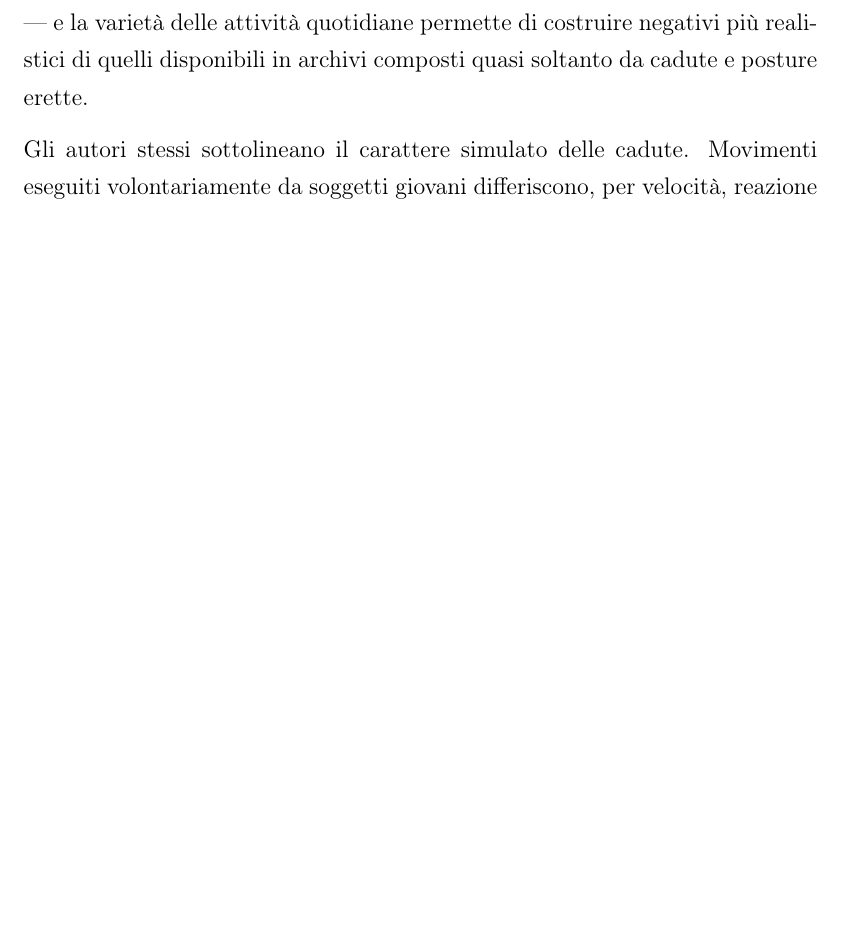
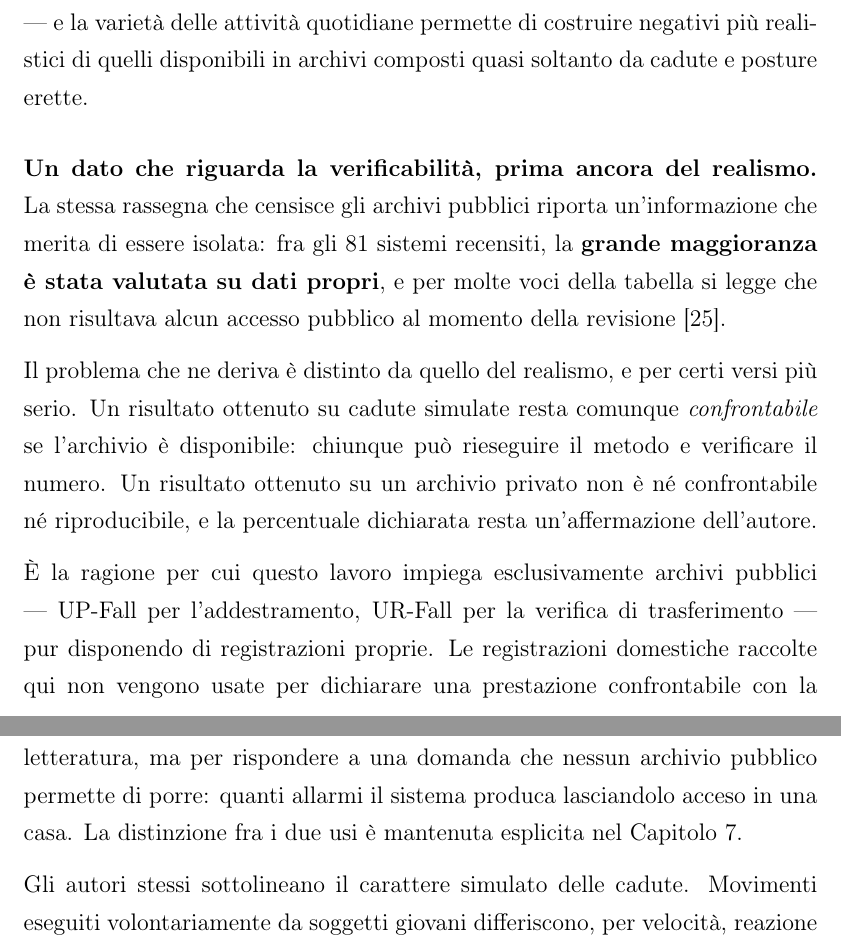
Before and after one commit to caterina2000/DIP_Project_1, a LaTeX document (tesi/tesi.tex, which reads tesi/Cap2.tex): part of page 31 of 140 before the commit and two parts of pages 31 and 32 of 140 after it, the two joined at a grey line, cut so that both start at the same text, the shorter picture padded with empty space. Compiled offline with pdfLaTeX.

Commit message:
Cap2: la maggioranza degli 81 sistemi usa dati propri, non pubblici
Dalla tabella 3 di Gutierrez et al., verificata il 2026-08-25: fra gli 81
sistemi recensiti la grande maggioranza e' stata valutata su dati propri, e
per molte voci si legge che non risultava alcun accesso pubblico al momento
della revisione.

E' un argomento distinto da quello sulle cadute simulate, e per certi versi
piu' serio. Un risultato ottenuto su cadute simulate resta confrontabile se
l'archivio e' disponibile: chiunque puo' rieseguire il metodo. Un risultato
ottenuto su un archivio privato non e' ne' confrontabile ne' riproducibile,
e la percentuale dichiarata resta un'affermazione dell'autore.

Il paragrafo chiude dichiarando la posizione di questo lavoro, che finora era
implicita: si impiegano esclusivamente archivi pubblici pur disponendo di
registrazioni proprie, e le registrazioni domestiche NON vengono usate per
dichiarare una prestazione confrontabile con la letteratura, ma per
rispondere a una domanda che nessun archivio pubblico permette di porre.

Verificato con tesi/controlla.py.

```diff
--- a/tesi/Cap2.tex
+++ b/tesi/Cap2.tex
@@ -320,6 +320,29 @@ Capitolo~\ref{cap:risultati} sfrutta --- e la varietà delle attività quotidian
 permette di costruire negativi più realistici di quelli disponibili in archivi
 composti quasi soltanto da cadute e posture erette.
 
+\paragraph{Un dato che riguarda la verificabilità, prima ancora del realismo.}
+La stessa rassegna che censisce gli archivi pubblici riporta un'informazione che
+merita di essere isolata: fra gli 81 sistemi recensiti, la \textbf{grande
+maggioranza è stata valutata su dati propri}, e per molte voci della tabella si
+legge che non risultava alcun accesso pubblico al momento della
+revisione~\cite{gutierrez}.
+
+Il problema che ne deriva è distinto da quello del realismo, e per certi versi
+più serio. Un risultato ottenuto su cadute simulate resta comunque
+\emph{confrontabile} se l'archivio è disponibile: chiunque può rieseguire il
+metodo e verificare il numero. Un risultato ottenuto su un archivio privato non
+è né confrontabile né riproducibile, e la percentuale dichiarata resta
+un'affermazione dell'autore.
+
+È la ragione per cui questo lavoro impiega esclusivamente archivi pubblici ---
+UP-Fall per l'addestramento, UR-Fall per la verifica di trasferimento --- pur
+disponendo di registrazioni proprie. Le registrazioni domestiche raccolte qui
+non vengono usate per dichiarare una prestazione confrontabile con la
+letteratura, ma per rispondere a una domanda che nessun archivio pubblico
+permette di porre: quanti allarmi il sistema produca lasciandolo acceso in una
+casa. La distinzione fra i due usi è mantenuta esplicita nel
+Capitolo~\ref{cap:campo}.
+
 Gli autori stessi sottolineano il carattere simulato delle cadute. Movimenti
 eseguiti volontariamente da soggetti giovani differiscono, per velocità,
 reazione protettiva e dinamica dell'impatto, dalle cadute accidentali di persone
```
